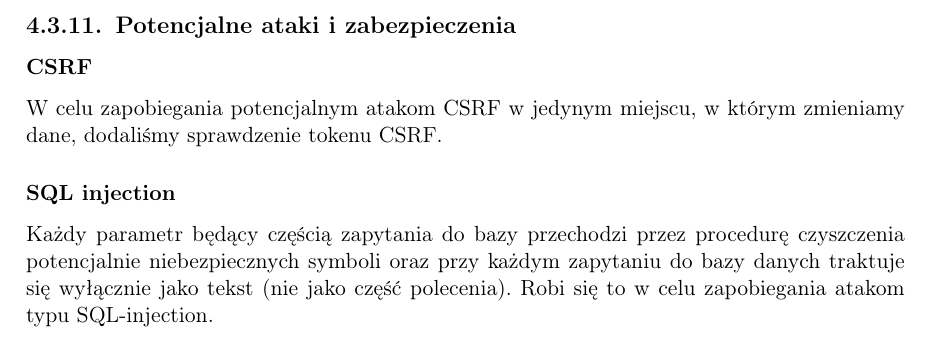
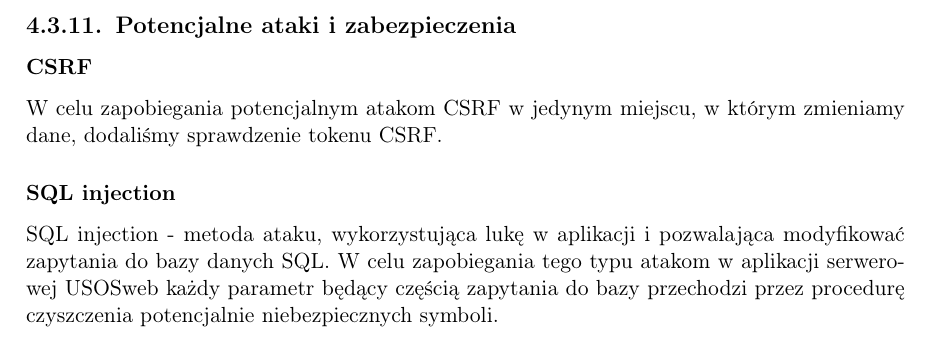
Before and after one commit to as374118/zpp2018, a LaTeX thesis (main.tex): part of page 37 of 43, cut so that both start at the same text. Compiled offline with pdfLaTeX.

Commit message:
mala poprawka o sql injection

```diff
--- a/main.tex
+++ b/main.tex
@@ -911,8 +911,9 @@ W trakcie implementowania natknęliśmy się na~błąd w~implementacji znacznika
 \subsection{Potencjalne ataki i zabezpieczenia} \label{subsec:bezpiecz}
 \subsubsection{CSRF}
 W celu zapobiegania potencjalnym atakom CSRF w jedynym miejscu, w którym zmieniamy dane, dodaliśmy sprawdzenie tokenu CSRF.
-\subsubsection{SQL injection} % TODO poprawić
-Każdy parametr będący częścią zapytania do bazy przechodzi przez procedurę czyszczenia potencjalnie niebezpiecznych symboli oraz przy każdym zapytaniu do bazy danych traktuje się wyłącznie jako tekst (nie jako część polecenia). Robi się to w celu zapobiegania atakom typu SQL-injection.
+\subsubsection{SQL injection}
+SQL injection - metoda ataku, wykorzystująca lukę w aplikacji i pozwalająca modyfikować zapytania do bazy danych SQL.
+W celu zapobiegania tego typu atakom w aplikacji serwerowej USOSweb każdy parametr będący częścią zapytania do bazy przechodzi przez procedurę czyszczenia potencjalnie niebezpiecznych symboli.
 
 %\chapter{Dokumentacje użytkownika} \label{chap:dokumentacja_uzytkownika}
 %\section{Dokumentacja USOS}
```
